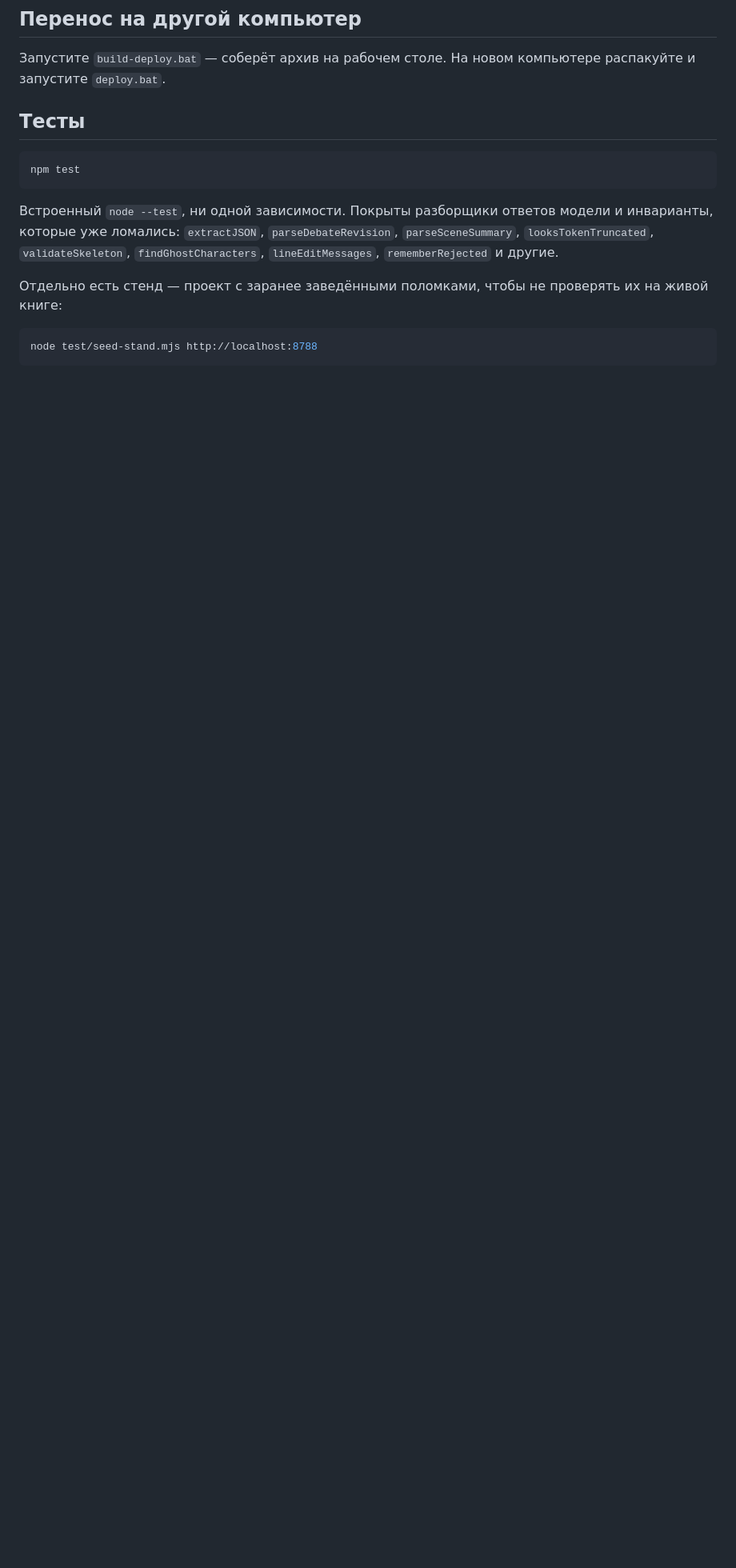
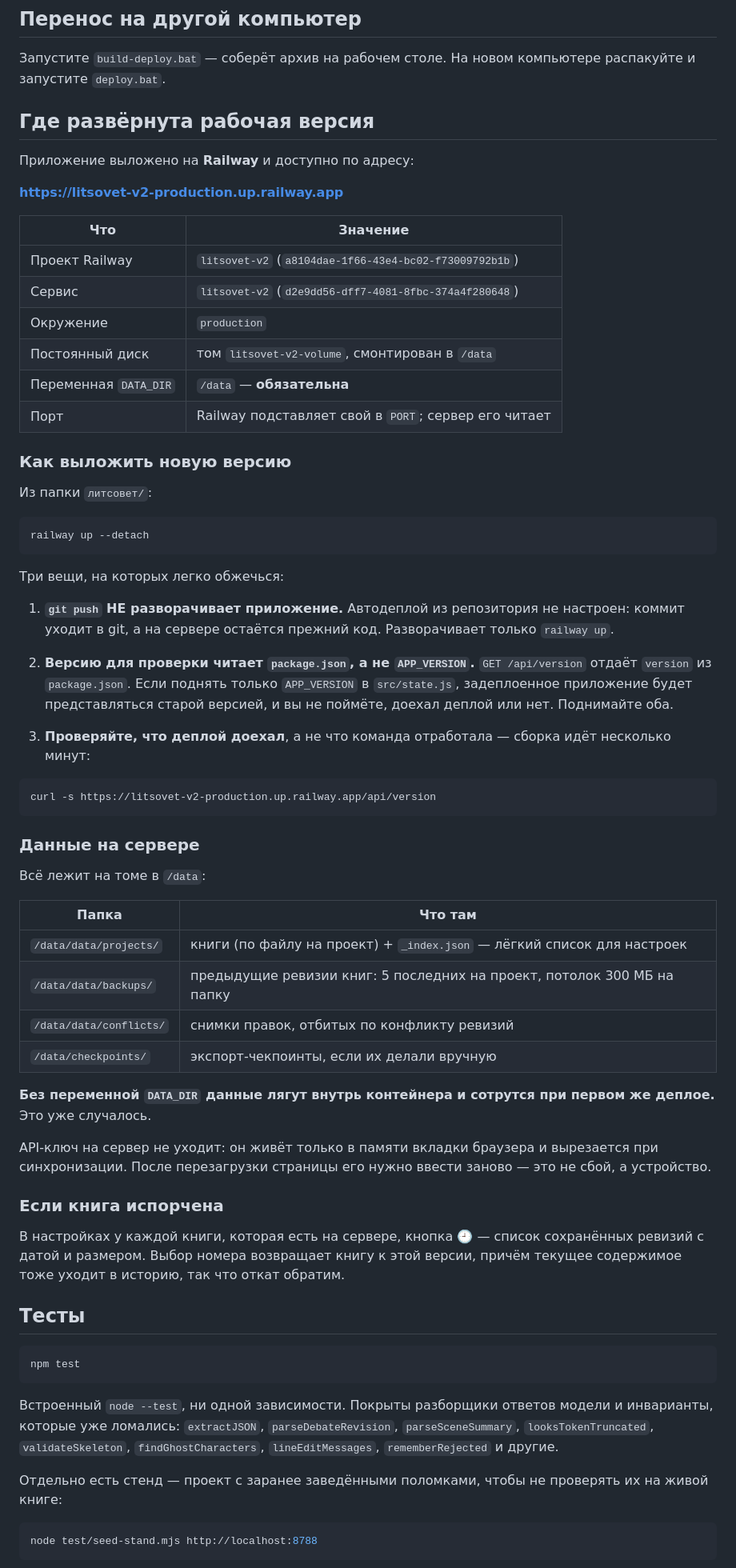
Before and after one commit to dewzzzz-cmyk/ii-izdatelstvo, a Markdown page: литсовет/README.md, the part around one of its changes. Shown at 80% size. Rendered like a GitHub page; blank space fills up the shorter version.

Commit message:
docs: в README — где развёрнута рабочая версия и как её обновлять
Railway litsovet-v2, https://litsovet-v2-production.up.railway.app, том в /data,
обязательная DATA_DIR. Три грабли записаны явно: git push не разворачивает,
версию отдаёт package.json (а не APP_VERSION), проверять надо /api/version
после сборки, а не факт запуска команды. Плюс раскладка данных на томе и
как откатить испорченную книгу.

Co-Authored-By: Claude Opus 5 <noreply@anthropic.com>

````diff
--- a/литсовет/README.md
+++ b/литсовет/README.md
@@ -28,6 +30,60 @@ node server.js
 ## Перенос на другой компьютер
 
 Запустите `build-deploy.bat` — соберёт архив на рабочем столе. На новом компьютере распакуйте и запустите `deploy.bat`.
+
+## Где развёрнута рабочая версия
+
+Приложение выложено на **Railway** и доступно по адресу:
+
+**https://litsovet-v2-production.up.railway.app**
+
+| Что | Значение |
+|---|---|
+| Проект Railway | `litsovet-v2` (`a8104dae-1f66-43e4-bc02-f73009792b1b`) |
+| Сервис | `litsovet-v2` (`d2e9dd56-dff7-4081-8fbc-374a4f280648`) |
+| Окружение | `production` |
+| Постоянный диск | том `litsovet-v2-volume`, смонтирован в `/data` |
+| Переменная `DATA_DIR` | `/data` — **обязательна** |
+| Порт | Railway подставляет свой в `PORT`; сервер его читает |
+
+### Как выложить новую версию
+
+Из папки `литсовет/`:
+
+```bash
+railway up --detach
+```
+
+Три вещи, на которых легко обжечься:
+
+1. **`git push` НЕ разворачивает приложение.** Автодеплой из репозитория не настроен: коммит уходит в git, а на сервере остаётся прежний код. Разворачивает только `railway up`.
+
+2. **Версию для проверки читает `package.json`, а не `APP_VERSION`.** `GET /api/version` отдаёт `version` из `package.json`. Если поднять только `APP_VERSION` в `src/state.js`, задеплоенное приложение будет представляться старой версией, и вы не поймёте, доехал деплой или нет. Поднимайте оба.
+
+3. **Проверяйте, что деплой доехал**, а не что команда отработала — сборка идёт несколько минут:
+
+```bash
+curl -s https://litsovet-v2-production.up.railway.app/api/version
+```
+
+### Данные на сервере
+
+Всё лежит на томе в `/data`:
+
+| Папка | Что там |
+|---|---|
+| `/data/data/projects/` | книги (по файлу на проект) + `_index.json` — лёгкий список для настроек |
+| `/data/data/backups/` | предыдущие ревизии книг: 5 последних на проект, потолок 300 МБ на папку |
+| `/data/data/conflicts/` | снимки правок, отбитых по конфликту ревизий |
+| `/data/checkpoints/` | экспорт-чекпоинты, если их делали вручную |
+
+**Без переменной `DATA_DIR` данные лягут внутрь контейнера и сотрутся при первом же деплое.** Это уже случалось.
+
+API-ключ на сервер не уходит: он живёт только в памяти вкладки браузера и вырезается при синхронизации. После перезагрузки страницы его нужно ввести заново — это не сбой, а устройство.
+
+### Если книга испорчена
+
+В настройках у каждой книги, которая есть на сервере, кнопка **🕘** — список сохранённых ревизий с датой и размером. Выбор номера возвращает книгу к этой версии, причём текущее содержимое тоже уходит в историю, так что откат обратим.
 
 ## Тесты
 
````
Also changed, not shown: other parts of литсовет/README.md (+2 -0 lines).
